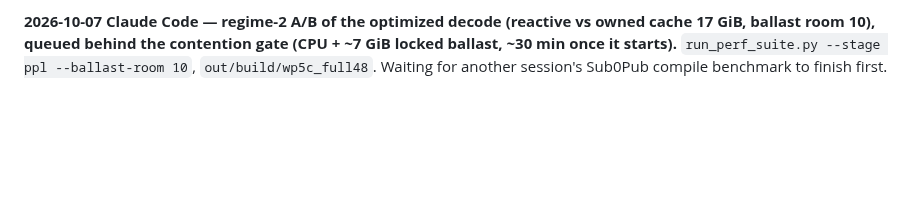
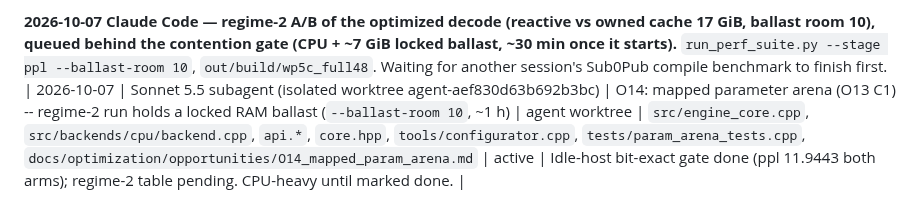
Before and after one commit to CraigHutchinson/Sub0Llm, a Markdown page: docs/ACTIVE_WORK_LOG.md, the part around the change. GitHub-like rendering; blank space fills up the shorter version.

Commit message:
ACTIVE_WORK_LOG: O14 regime-2 run row
Co-Authored-By: Claude Sonnet 5.5 <noreply@anthropic.com>

```diff
--- a/docs/ACTIVE_WORK_LOG.md
+++ b/docs/ACTIVE_WORK_LOG.md
@@ -1064,3 +1064,4 @@ Uncached is now the default within `--moe-io-mode cache`. Record: STORAGE_STACK_
 **2026-10-07 Claude Code — O12/O9 A/B done; CPU released.** Both pass G-PPL on ppl_blend_v2; O12 (`--backbone-q8-fast`) is now an auto default. Records: `docs/optimization/opportunities/O9_act_super.md`, `O12_q8_fast.md`. Fixed a latent slot-aliasing bug in `tests/moe_quant_tests.cpp` (B38 case) that `cbb89dd` exposed: frontend suite is 231,180 / 304.
 
 **2026-10-07 Claude Code — regime-2 A/B of the optimized decode (reactive vs owned cache 17 GiB, ballast room 10), queued behind the contention gate (CPU + ~7 GiB locked ballast, ~30 min once it starts).** `run_perf_suite.py --stage ppl --ballast-room 10`, `out/build/wp5c_full48`. Waiting for another session's Sub0Pub compile benchmark to finish first.
+| 2026-10-07 | Sonnet 5.5 subagent (isolated worktree agent-aef830d63b692b3bc) | O14: mapped parameter arena (O13 C1) -- regime-2 run holds a locked RAM ballast (`--ballast-room 10`, ~1 h) | agent worktree | `src/engine_core.cpp`, `src/backends/cpu/backend.cpp`, `api.*`, `core.hpp`, `tools/configurator.cpp`, `tests/param_arena_tests.cpp`, `docs/optimization/opportunities/O14_mapped_param_arena.md` | active | Idle-host bit-exact gate done (ppl 11.9443 both arms); regime-2 table pending. CPU-heavy until marked done. |
```
